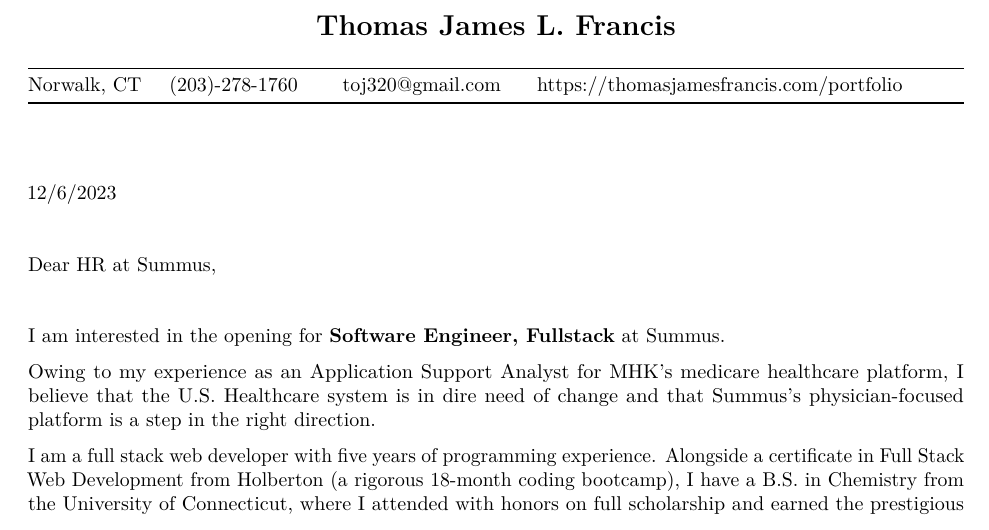
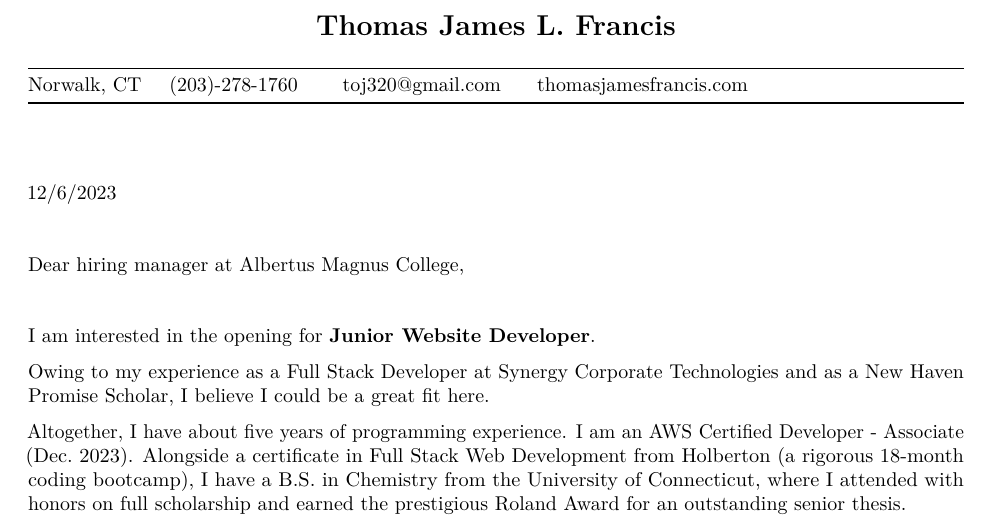
Before and after one commit to tieje/resume, a LaTeX document (cover_letter.tex): part of the page, cut so that both start at the same text. Compiled offline with pdfLaTeX.

Commit message:
work in progress

```diff
--- a/cover_letter.tex
+++ b/cover_letter.tex
@@ -82,7 +82,7 @@
 \bottomrule\noalign{}
 \endlastfoot
 Norwalk, CT & (203)-278-1760 & toj320@gmail.com &
-https://thomasjamesfrancis.com/portfolio \\
+\href{https://thomasjamesfrancis.com}{thomasjamesfrancis.com} \\
 \end{longtable}
 
 ~
@@ -91,24 +91,22 @@
 
 ~
 
-Dear HR at Summus,
+Dear hiring manager at Albertus Magnus College,
 
 ~
 
-I am interested in the opening for \textbf{Software Engineer, Fullstack}
-at Summus.
+I am interested in the opening for \textbf{Junior Website Developer}.
 
-Owing to my experience as an Application Support Analyst for MHK's
-medicare healthcare platform, I believe that the U.S. Healthcare system
-is in dire need of change and that Summus's physician-focused platform
-is a step in the right direction.
+Owing to my experience as a Full Stack Developer at Synergy Corporate
+Technologies and as a New Haven Promise Scholar, I believe I could be a
+great fit here.
 
-I am a full stack web developer with five years of programming
-experience. Alongside a certificate in Full Stack Web Development from
-Holberton (a rigorous 18-month coding bootcamp), I have a B.S. in
-Chemistry from the University of Connecticut, where I attended with
-honors on full scholarship and earned the prestigious Roland Award for
-an outstanding senior thesis.
+Altogether, I have about five years of programming experience. I am an
+AWS Certified Developer - Associate (Dec.~2023). Alongside a certificate
+in Full Stack Web Development from Holberton (a rigorous 18-month coding
+bootcamp), I have a B.S. in Chemistry from the University of
+Connecticut, where I attended with honors on full scholarship and earned
+the prestigious Roland Award for an outstanding senior thesis.
 
 My most recent employment was as a full stack developer for Synergy
 Corporate Technologies, where I learned the basics of software
```
Also changed, not shown: TODO.md (+4 -1 lines), cover_letter.md (+5 -5 lines), questions_answers.md (added, +22 -0 lines), resume.tex (+6 -6 lines), FRANCIS_Thomas_C14_Certificate.pdf (renamed from FRANCIS,_Thomas_C14_Certificate.pdf), FrancisT_cover_letter.pdf, FrancisT_resume.pdf, My_Business_Card.pdf (added), README.md, 1 other file.
